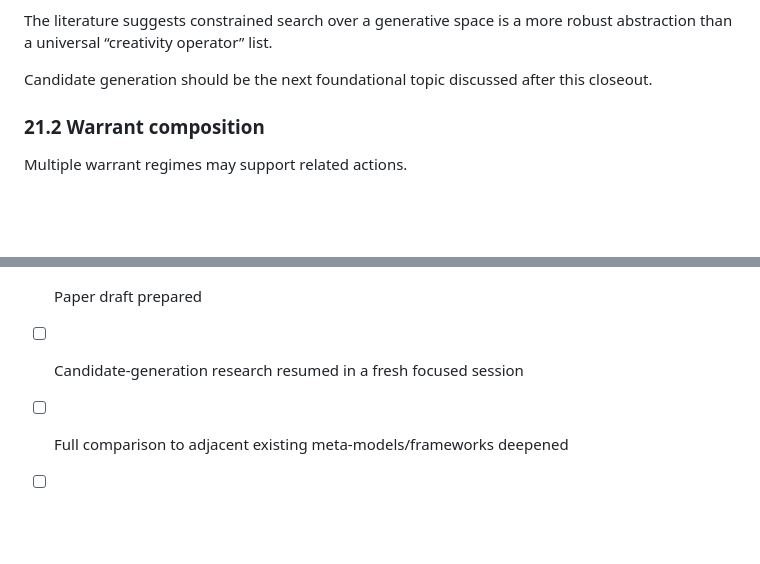
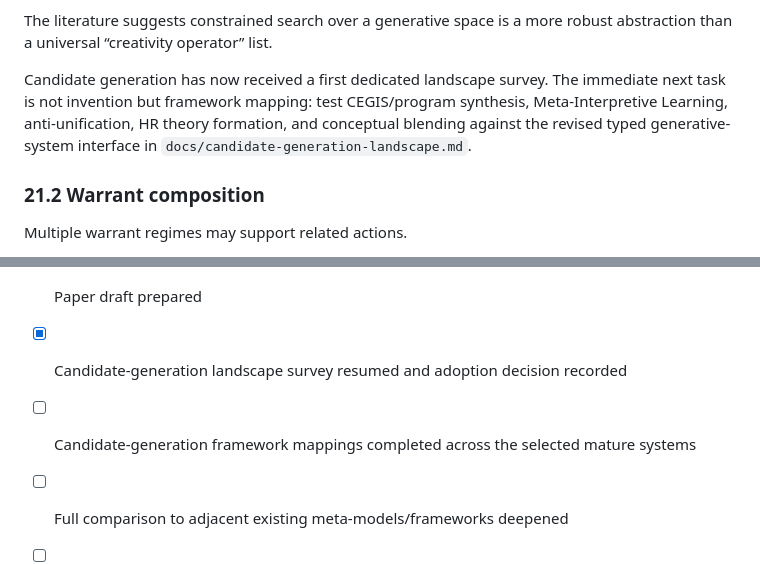
Before and after one commit to BrianMills2718/inquiry-graph, a Markdown page: docs/formal-epistemic-reasoning-metamodel.md, 2 parts joined by grey strips. GitHub-like rendering; blank space fills up the shorter version.

Commit message:
docs: update closeout after candidate generation survey

```diff
--- a/docs/formal-epistemic-reasoning-metamodel.md
+++ b/docs/formal-epistemic-reasoning-metamodel.md
@@ -922,7 +922,7 @@ and:
 
 The literature suggests constrained search over a generative space is a more robust abstraction than a universal “creativity operator” list.
 
-Candidate generation should be the next foundational topic discussed after this closeout.
+Candidate generation has now received a first dedicated landscape survey. The immediate next task is not invention but framework mapping: test CEGIS/program synthesis, Meta-Interpretive Learning, anti-unification, HR theory formation, and conceptual blending against the revised typed generative-system interface in `docs/candidate-generation-landscape.md`.
 
 ### 21.2 Warrant composition
 
@@ -1183,6 +1183,7 @@ The most important empirical question is whether the factorization improves actu
 - [x] Relation to Inquiry Representation Model recorded
 - [x] Relation to future Inquiry System recorded
 - [x] Paper draft prepared
-- [ ] Candidate-generation research resumed in a fresh focused session
+- [x] Candidate-generation landscape survey resumed and adoption decision recorded
+- [ ] Candidate-generation framework mappings completed across the selected mature systems
 - [ ] Full comparison to adjacent existing meta-models/frameworks deepened
 - [ ] Empirical usefulness study performed
```
